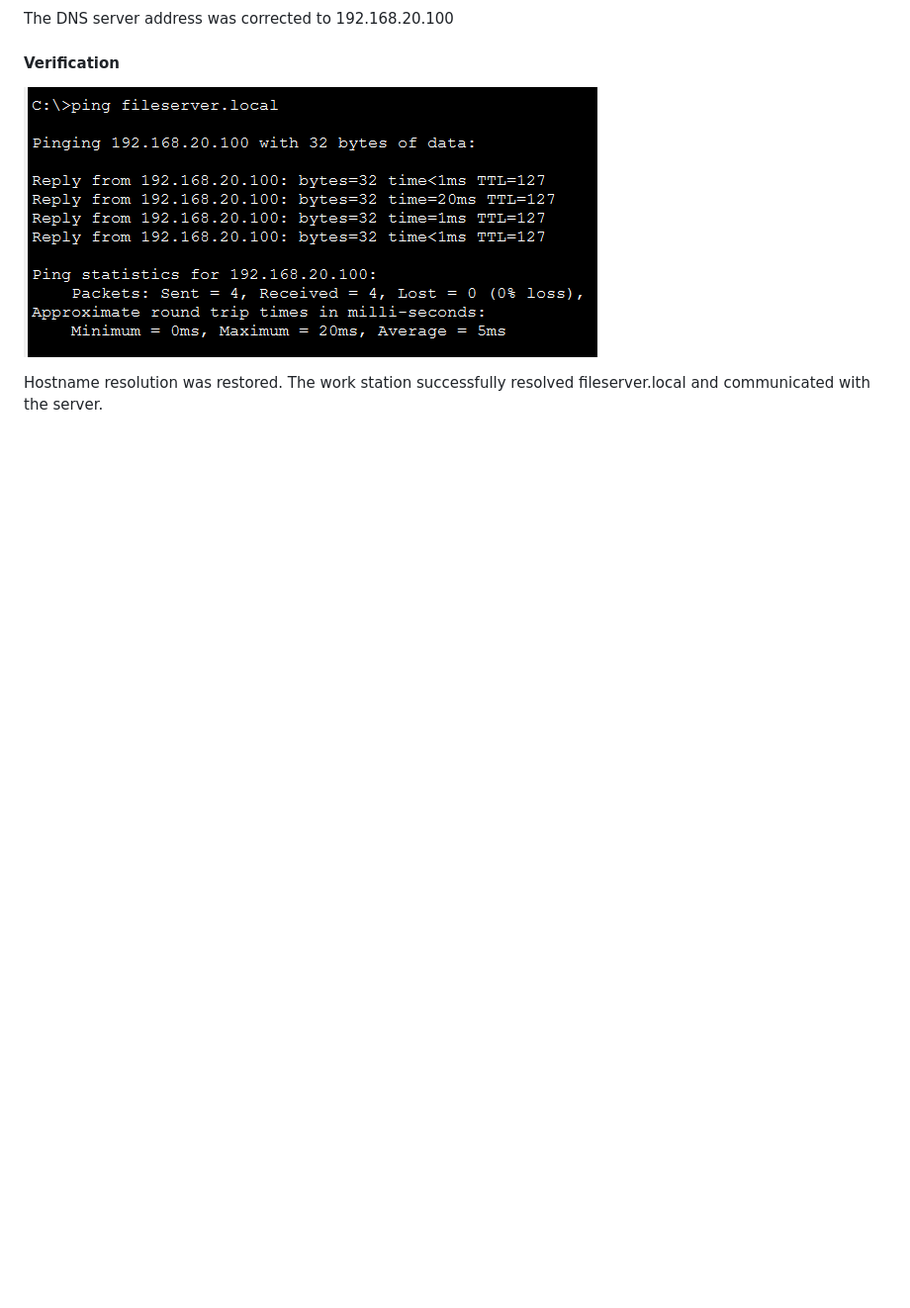
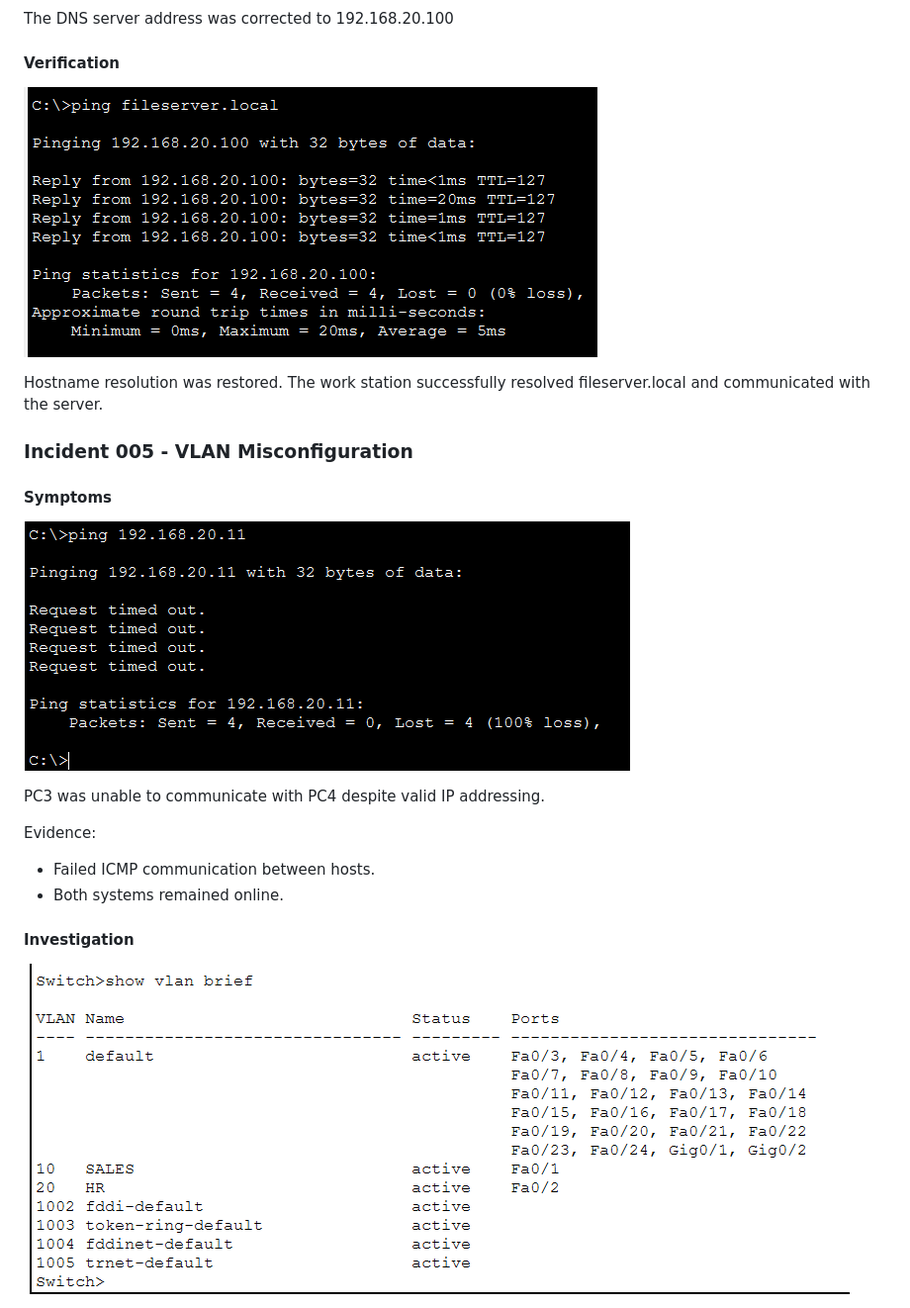
Before and after one commit to michaels-carly9/cisco-packet-tracer-network-troubleshooting-lab, a Markdown page: README.md, the part around one of its changes. Shown at 99% size. GitHub-like rendering; pictures changed too: incidents/005-investigation.png (added), incidents/005-symptom.png (added); blank space fills up the shorter version.

```diff
--- a/README.md
+++ b/README.md
@@ -204,3 +208,18 @@ The DNS server address was corrected to 192.168.20.100
 ![Verification](incidents/004-verification.png)
 
 Hostname resolution was restored. The work station successfully resolved fileserver.local and communicated with the server.
+
+### Incident 005 - VLAN Misconfiguration
+
+#### Symptoms
+![Symptoms](incidents/005-symptom.png)
+
+PC3 was unable to communicate with PC4 despite valid IP addressing.
+
+Evidence:
+- Failed ICMP communication between hosts.
+- Both systems remained online.
+
+#### Investigation
+![Investigation](incidents/005-investigation.png)
+
```
Also changed, not shown: other parts of README.md (+22 -0 lines), incidents/005-another-verification.png (added), incidents/005-resolution.png (added), incidents/005-verification.png (added).
